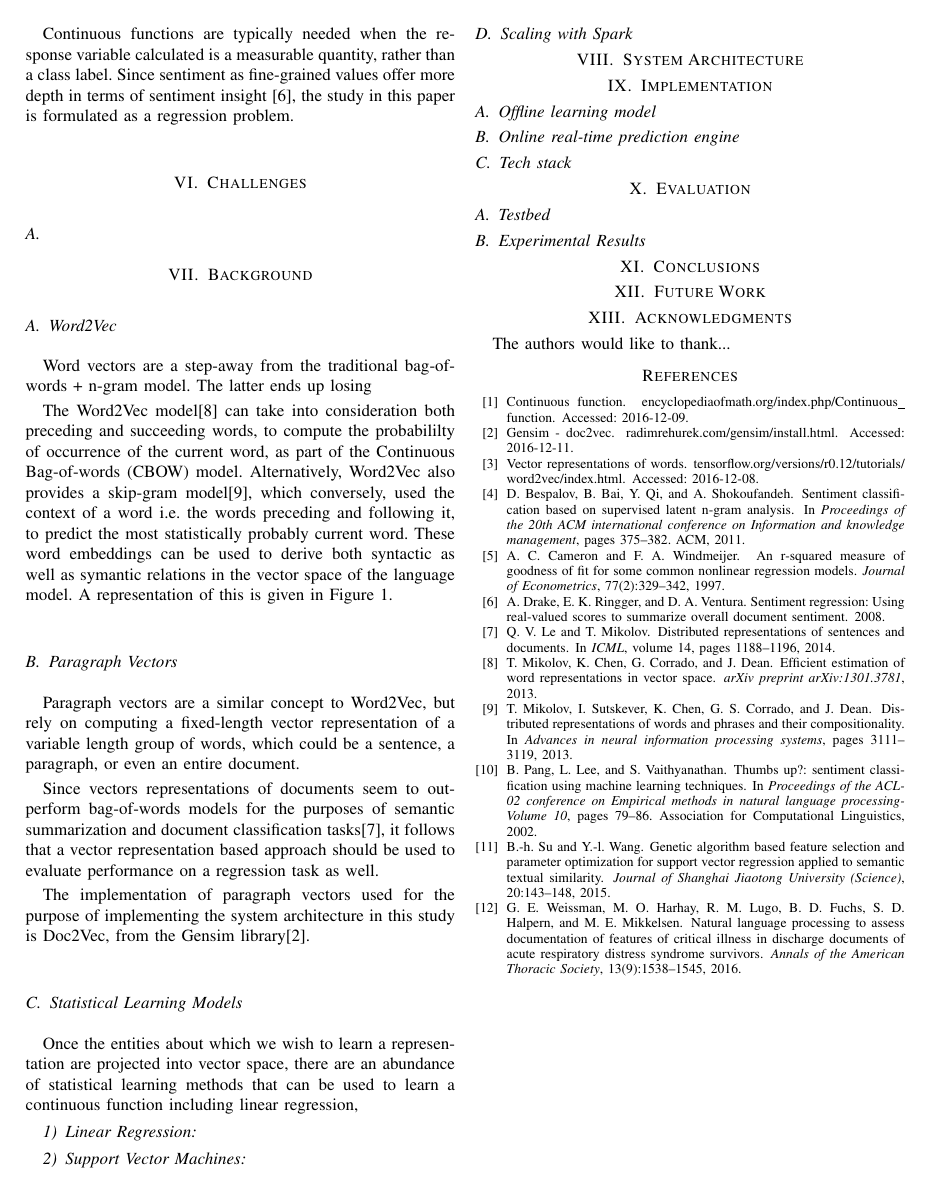
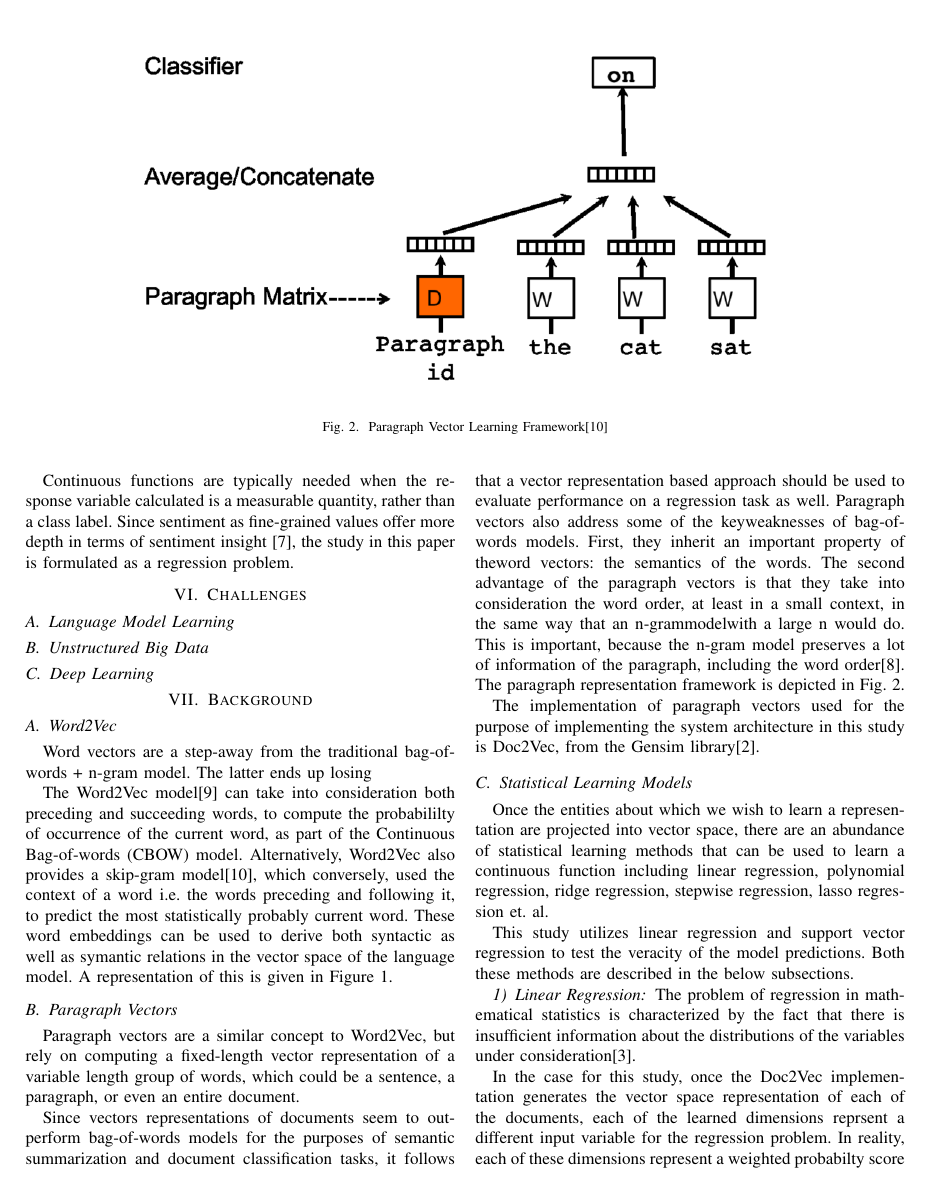
Before and after one commit to v1n337/iryr-technical-report, a LaTeX paper (cs846-course-project_vineet.tex): page 3 of 3 before the commit and page 3 of 4 after it. Compiled offline with pdfLaTeX; a missing font is replaced by an installed copy or a similar font; a LaTeX package or settings file that is missing is left out.

Commit message:
Completed Linear Regression segment. Added image for Doc2Vec framework

```diff
--- a/cs846-course-project_vineet.tex
+++ b/cs846-course-project_vineet.tex
@@ -85,6 +86,15 @@ The statistical learning formulation of the problem statement in this study, can
   \item Learning a relation between the aforementioned projection of each labeled document, and the associated score or label. This segment of the learning pipeline is supervised relies on previously scored or rated documents.
 \end{itemize}
 
+
+\begin{figure*}[ht]
+\centering
+\includegraphics[width=400pt]{images/docvec_1.png}
+\caption{Paragraph Vector Learning Framework\cite{mikolov2013distributed}}
+\label{fig:paragraph-vector-framework}
+\end{figure*}
+
+
 \subsection{Continuous function learning}
 Assume that a given output variable \textit{y} depends on a variable \textit{x} such that
 \begin{equation}
@@ -109,7 +119,11 @@ Continuous functions are typically needed when the response variable calculated
 
 \section{Challenges}
 
-\subsection{}
+\subsection{Language Model Learning}
+
+\subsection{Unstructured Big Data}
+
+\subsection{Deep Learning}
 
 
 \section{Background}
@@ -122,16 +136,22 @@ The Word2Vec model\cite{mikolov2013efficient} can take into consideration both p
 \subsection{Paragraph Vectors}
 Paragraph vectors are a similar concept to Word2Vec, but rely on computing a fixed-length vector representation of a variable length group of words, which could be a sentence, a paragraph, or even an entire document.
 
-Since vectors representations of documents seem to outperform bag-of-words models for the purposes of semantic summarization and document classification tasks\cite{le2014distributed}, it follows that a vector representation based approach should be used to evaluate performance on a regression task as well.
+Since vectors representations of documents seem to outperform bag-of-words models for the purposes of semantic summarization and document classification tasks, it follows that a vector representation based approach should be used to evaluate performance on a regression task as well. Paragraph vectors also address some of the keyweaknesses of bag-of-words models. First, they inherit an important property of theword vectors: the semantics of the words. The second advantage of the paragraph vectors is that they take into consideration the word order, at least in a small context, in the same way that an n-grammodelwith a large n would do. This is important, because the n-gram model preserves a lot of information of the paragraph, including the word order\cite{le2014distributed}. The paragraph representation framework is depicted in Fig. \ref{fig:paragraph-vector-framework}.
 
 The implementation of paragraph vectors used for the purpose of implementing the system architecture in this study is Doc2Vec, from the Gensim library\cite{doc2vec_api}.
 
+
 \subsection{Statistical Learning Models}
-Once the entities about which we wish to learn a representation are projected into vector space, there are an abundance of statistical learning methods that can be used to learn a continuous function including linear regression,
+Once the entities about which we wish to learn a representation are projected into vector space, there are an abundance of statistical learning methods that can be used to learn a continuous function including linear regression, polynomial regression, ridge regression, stepwise regression, lasso regression et. al.
+
+This study utilizes linear regression and support vector regression to test the veracity of the model predictions. Both these methods are described in the below subsections.
 
 \subsubsection{Linear Regression}
+The problem of regression in mathematical statistics is characterized by the fact that there is insufficient information about the distributions of the variables under consideration\cite{regression_analysis}.
 
-\subsubsection{Support Vector Machines}
+In the case for this study, once the Doc2Vec implementation generates the vector space representation of each of the documents, each of the learned dimensions reprsent a different input variable for the regression problem. In reality, each of these dimensions represent a weighted probabilty score generate by the hidden layer of neurons in the paragraph vector model.
+
+\subsubsection{Support Vector Regression}
 
 
 \subsection{Scaling with Spark}
```
Also changed, not shown: cs846-course-project_vineet.bib (+10 -4 lines), images/docvec_1.png (added), cs846-course-project_vineet.tex (1 more changed lines).
